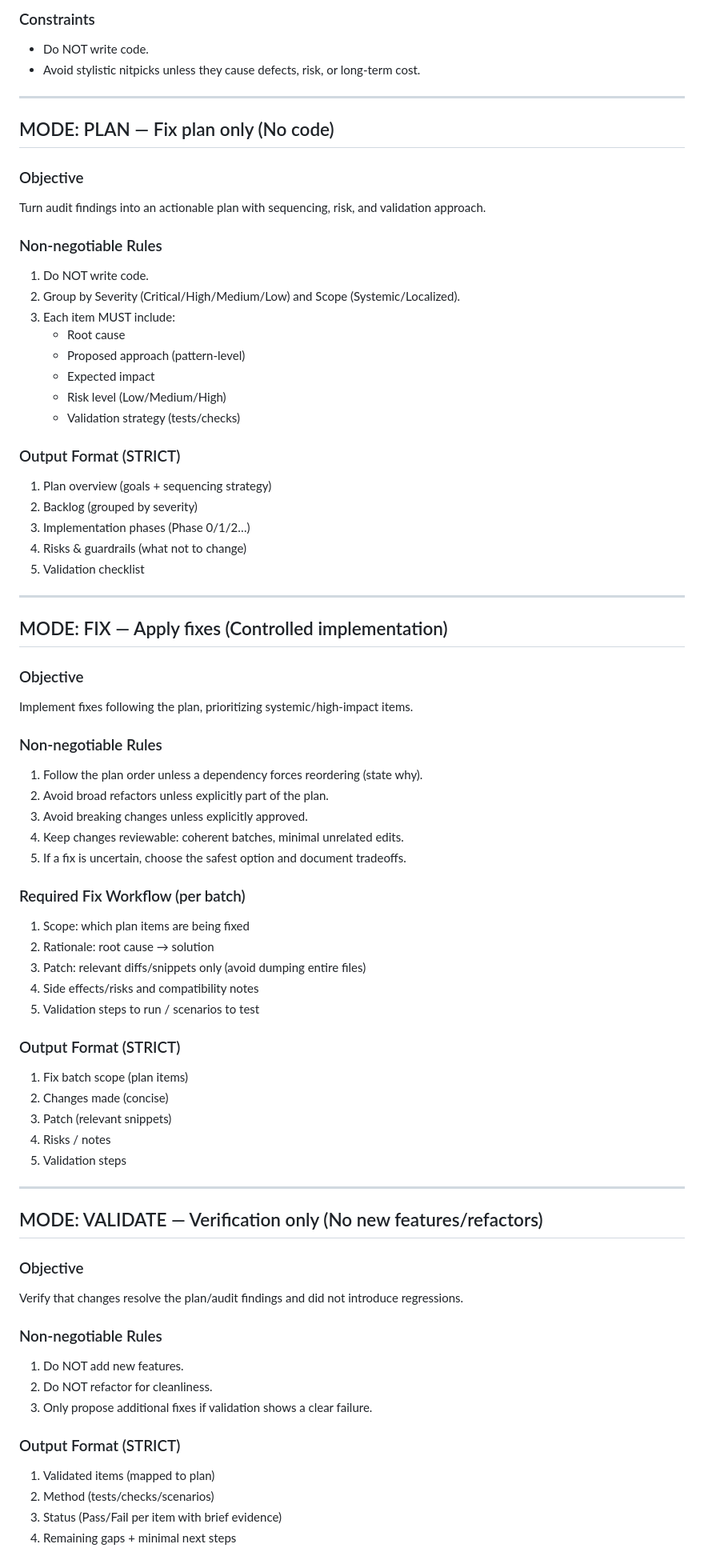
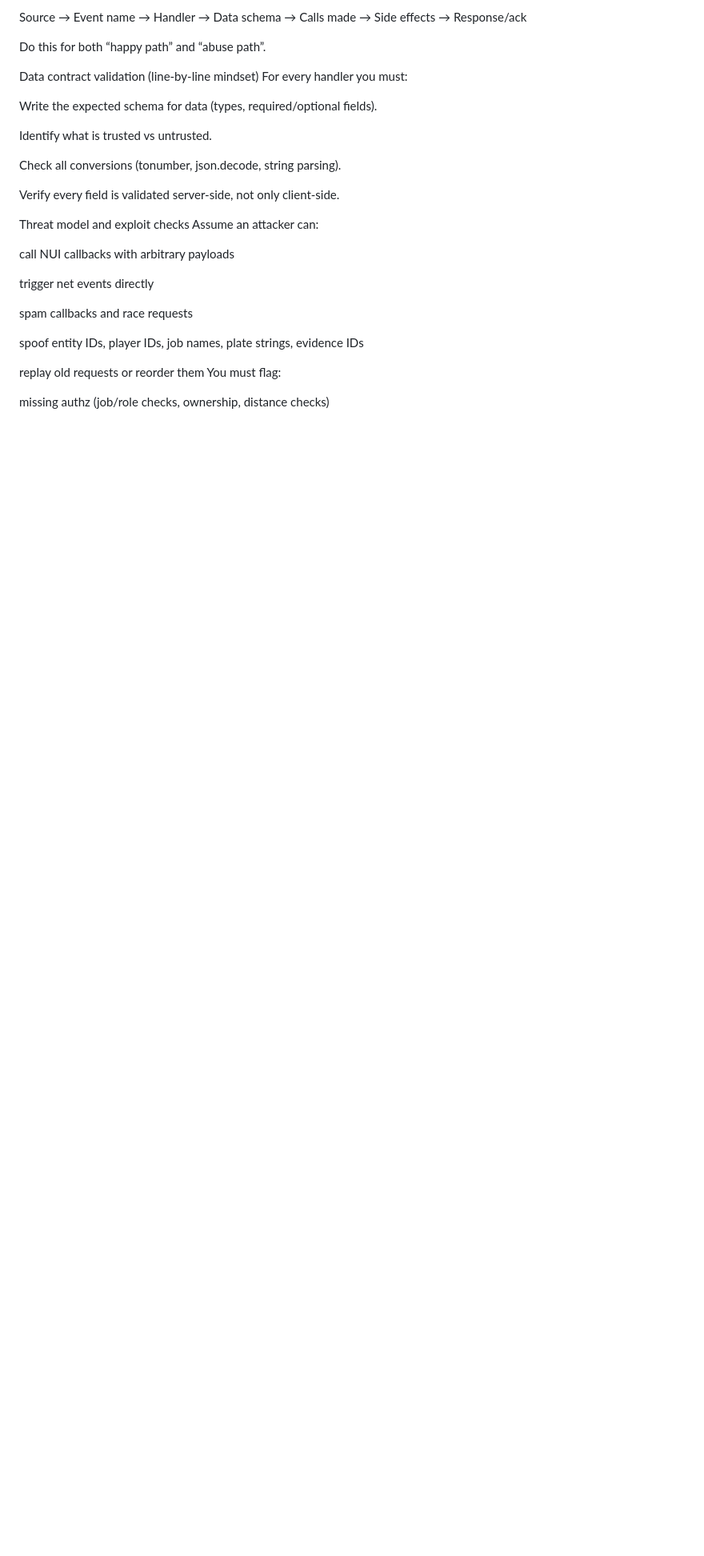
Before and after one commit to JericoFX/advance-manager, a Markdown page: AGENTS.MD, the part around the change printed below. Shown: that part at 80% size. Drawn GitHub-style; blank space fills up the shorter version.

```diff
--- a/AGENTS.MD
+++ b/AGENTS.MD
@@ -73,72 +32,32 @@ Assess the codebase/system as a whole for correctness, security, performance, ma
 
-### Constraints
-- Do NOT write code.
-- Avoid stylistic nitpicks unless they cause defects, risk, or long-term cost.
+Source → Event name → Handler → Data schema → Calls made → Side effects → Response/ack
 
----
+Do this for both “happy path” and “abuse path”.
 
-## MODE: PLAN — Fix plan only (No code)
-### Objective
-Turn audit findings into an actionable plan with sequencing, risk, and validation approach.
+Data contract validation (line-by-line mindset)
+For every handler you must:
 
-### Non-negotiable Rules
-1. Do NOT write code.
-2. Group by Severity (Critical/High/Medium/Low) and Scope (Systemic/Localized).
-3. Each item MUST include:
-   - Root cause
-   - Proposed approach (pattern-level)
-   - Expected impact
-   - Risk level (Low/Medium/High)
-   - Validation strategy (tests/checks)
+Write the expected schema for data (types, required/optional fields).
 
-### Output Format (STRICT)
-1. Plan overview (goals + sequencing strategy)
-2. Backlog (grouped by severity)
-3. Implementation phases (Phase 0/1/2…)
-4. Risks & guardrails (what not to change)
-5. Validation checklist
+Identify what is trusted vs untrusted.
 
----
+Check all conversions (tonumber, json.decode, string parsing).
 
-## MODE: FIX — Apply fixes (Controlled implementation)
-### Objective
-Implement fixes following the plan, prioritizing systemic/high-impact items.
+Verify every field is validated server-side, not only client-side.
 
-### Non-negotiable Rules
-1. Follow the plan order unless a dependency forces reordering (state why).
-2. Avoid broad refactors unless explicitly part of the plan.
-3. Avoid breaking changes unless explicitly approved.
-4. Keep changes reviewable: coherent batches, minimal unrelated edits.
-5. If a fix is uncertain, choose the safest option and document tradeoffs.
+Threat model and exploit checks
+Assume an attacker can:
 
-### Required Fix Workflow (per batch)
-1. Scope: which plan items are being fixed
-2. Rationale: root cause → solution
-3. Patch: relevant diffs/snippets only (avoid dumping entire files)
-4. Side effects/risks and compatibility notes
-5. Validation steps to run / scenarios to test
+call NUI callbacks with arbitrary payloads
 
-### Output Format (STRICT)
-1. Fix batch scope (plan items)
-2. Changes made (concise)
-3. Patch (relevant snippets)
-4. Risks / notes
-5. Validation steps
+trigger net events directly
 
----
+spam callbacks and race requests
 
-## MODE: VALIDATE — Verification only (No new features/refactors)
-### Objective
-Verify that changes resolve the plan/audit findings and did not introduce regressions.
+spoof entity IDs, player IDs, job names, plate strings, evidence IDs
 
-### Non-negotiable Rules
-1. Do NOT add new features.
-2. Do NOT refactor for cleanliness.
-3. Only propose additional fixes if validation shows a clear failure.
+replay old requests or reorder them
+You must flag:
 
-### Output Format (STRICT)
-1. Validated items (mapped to plan)
-2. Method (tests/checks/scenarios)
-3. Status (Pass/Fail per item with brief evidence)
-4. Remaining gaps + minimal next steps
+missing authz (job/role checks, ownership, distance checks)
 
```
Also changed, not shown: other parts of AGENTS.MD (+83 -64 lines).
